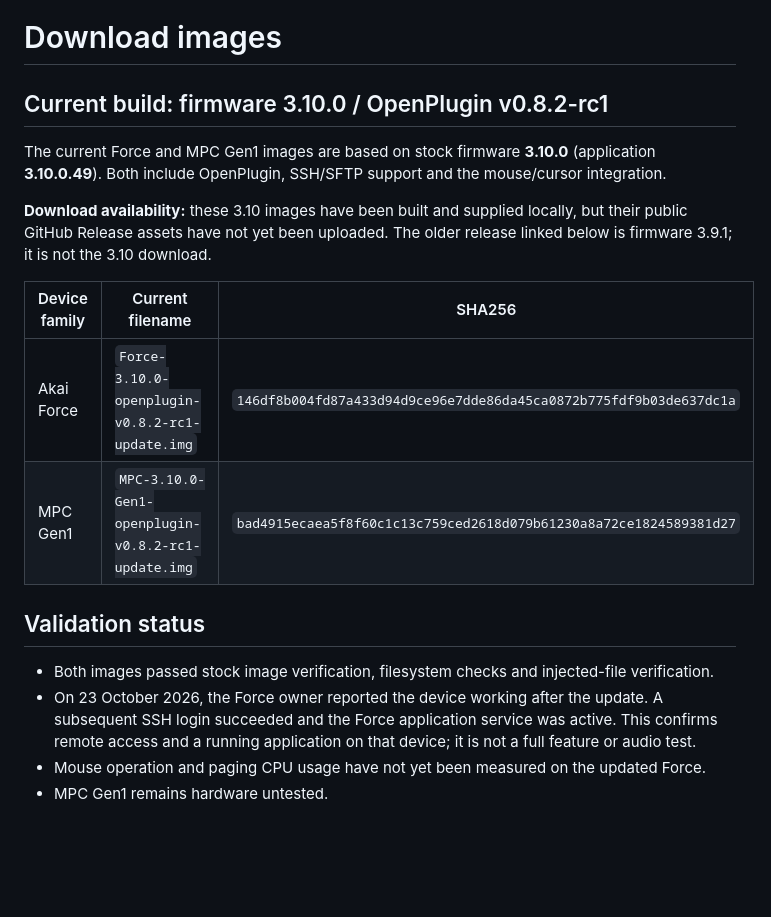
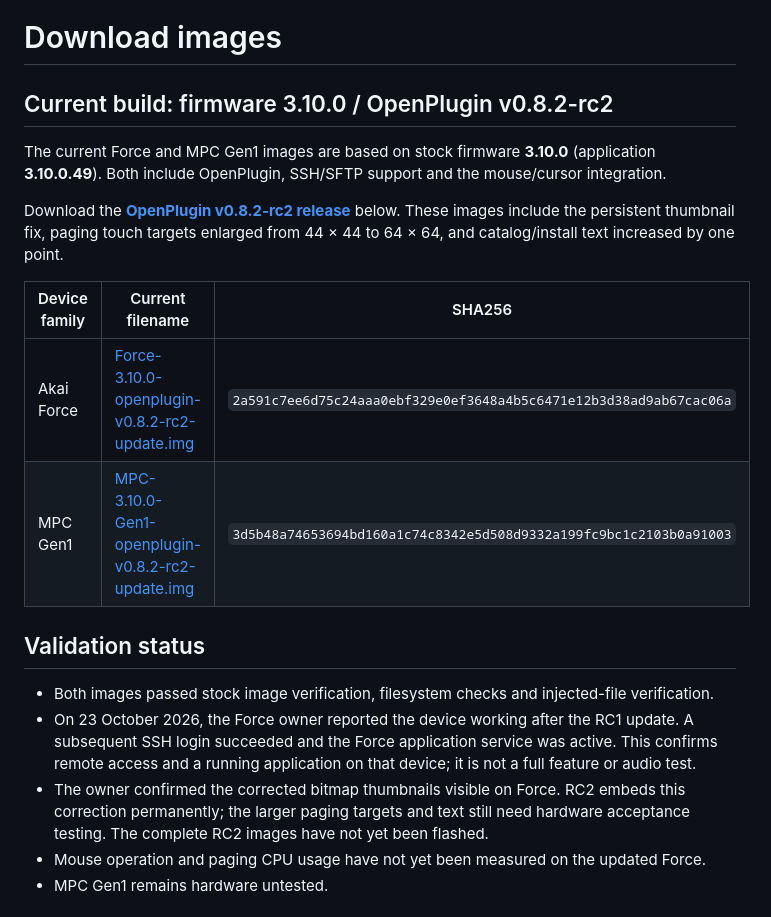
Before and after one commit to MagicStino/force-openplugin, a Markdown page: docs/DOWNLOADS.md, the part around the change. GitHub-like rendering; blank space fills up the shorter version.

Commit message:
Link verified 3.10 RC2 firmware downloads and document thumbnail fix

```diff
--- a/docs/DOWNLOADS.md
+++ b/docs/DOWNLOADS.md
@@ -1,20 +1,21 @@
 # Download images
 
-## Current build: firmware 3.10.0 / OpenPlugin v0.8.2-rc1
+## Current build: firmware 3.10.0 / OpenPlugin v0.8.2-rc2
 
 The current Force and MPC Gen1 images are based on stock firmware **3.10.0** (application **3.10.0.49**). Both include OpenPlugin, SSH/SFTP support and the mouse/cursor integration.
 
-**Download availability:** these 3.10 images have been built and supplied locally, but their public GitHub Release assets have not yet been uploaded. The older release linked below is firmware 3.9.1; it is not the 3.10 download.
+Download the **[OpenPlugin v0.8.2-rc2 release](https://github.com/MagicStino/force-openplugin/releases/tag/v0.8.2-rc2)** below. These images include the persistent thumbnail fix, paging touch targets enlarged from 44 × 44 to 64 × 64, and catalog/install text increased by one point.
 
 | Device family | Current filename | SHA256 |
 |---|---|---|
-| Akai Force | `Force-3.10.0-openplugin-v0.8.2-rc1-update.img` | `146df8b004fd87a433d94d9ce96e7dde86da45ca0872b775fdf9b03de637dc1a` |
-| MPC Gen1 | `MPC-3.10.0-Gen1-openplugin-v0.8.2-rc1-update.img` | `bad4915ecaea5f8f60c1c13c759ced2618d079b61230a8a72ce1824589381d27` |
+| Akai Force | [Force-3.10.0-openplugin-v0.8.2-rc2-update.img](https://github.com/MagicStino/force-openplugin/releases/download/v0.8.2-rc2/Force-3.10.0-openplugin-v0.8.2-rc2-update.img) | `2a591c7ee6d75c24aaa0ebf329e0ef3648a4b5c6471e12b3d38ad9ab67cac06a` |
+| MPC Gen1 | [MPC-3.10.0-Gen1-openplugin-v0.8.2-rc2-update.img](https://github.com/MagicStino/force-openplugin/releases/download/v0.8.2-rc2/MPC-3.10.0-Gen1-openplugin-v0.8.2-rc2-update.img) | `3d5b48a74653694bd160a1c74c8342e5d508d9332a199fc9bc1c2103b0a91003` |
 
 ## Validation status
 
 - Both images passed stock image verification, filesystem checks and injected-file verification.
-- On 23 October 2026, the Force owner reported the device working after the update. A subsequent SSH login succeeded and the Force application service was active. This confirms remote access and a running application on that device; it is not a full feature or audio test.
+- On 23 October 2026, the Force owner reported the device working after the RC1 update. A subsequent SSH login succeeded and the Force application service was active. This confirms remote access and a running application on that device; it is not a full feature or audio test.
+- The owner confirmed the corrected bitmap thumbnails visible on Force. RC2 embeds this correction permanently; the larger paging targets and text still need hardware acceptance testing. The complete RC2 images have not yet been flashed.
 - Mouse operation and paging CPU usage have not yet been measured on the updated Force.
 - MPC Gen1 remains hardware untested.
 
```
